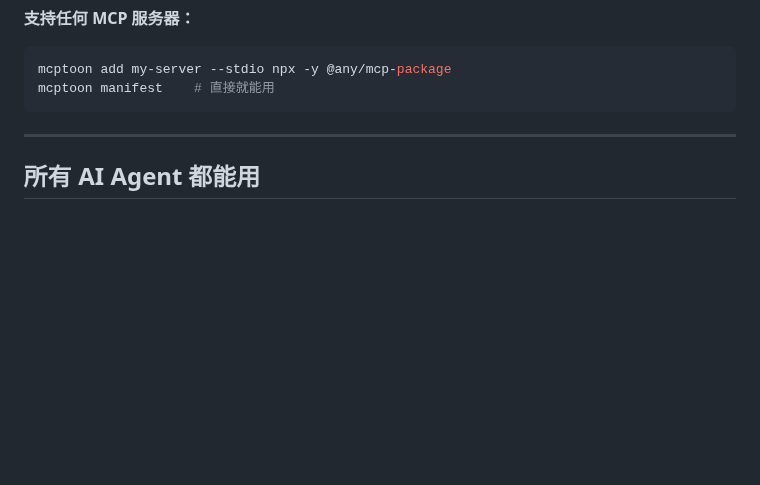
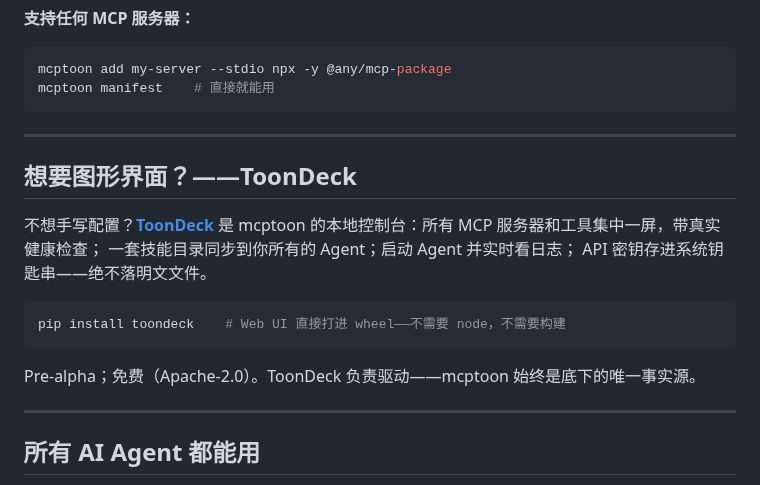
Before and after one commit to activeing123/mcptoon, a Markdown page: README.zh-CN.md, the part around the change. Drawn GitHub-style; blank space fills up the shorter version.

Commit message:
docs: cross-link ToonDeck GUI console after the install sections

````diff
--- a/README.zh-CN.md
+++ b/README.zh-CN.md
@@ -132,6 +132,21 @@ mcptoon 自动连接、发现工具、生成 handler、注册。不需要重启
 mcptoon add my-server --stdio npx -y @any/mcp-package
 mcptoon manifest    # 直接就能用
 ```
+
+---
+
+## 想要图形界面？——ToonDeck
+
+不想手写配置？**[ToonDeck](https://github.com/activeing123/toondeck)**
+是 mcptoon 的本地控制台：所有 MCP 服务器和工具集中一屏，带真实健康检查；
+一套技能目录同步到你所有的 Agent；启动 Agent 并实时看日志；
+API 密钥存进系统钥匙串——绝不落明文文件。
+
+```bash
+pip install toondeck    # Web UI 直接打进 wheel——不需要 node，不需要构建
+```
+
+Pre-alpha；免费（Apache-2.0）。ToonDeck 负责驱动——mcptoon 始终是底下的唯一事实源。
 
 ---
 
````
Also changed, not shown: README.md (+17 -0 lines).
